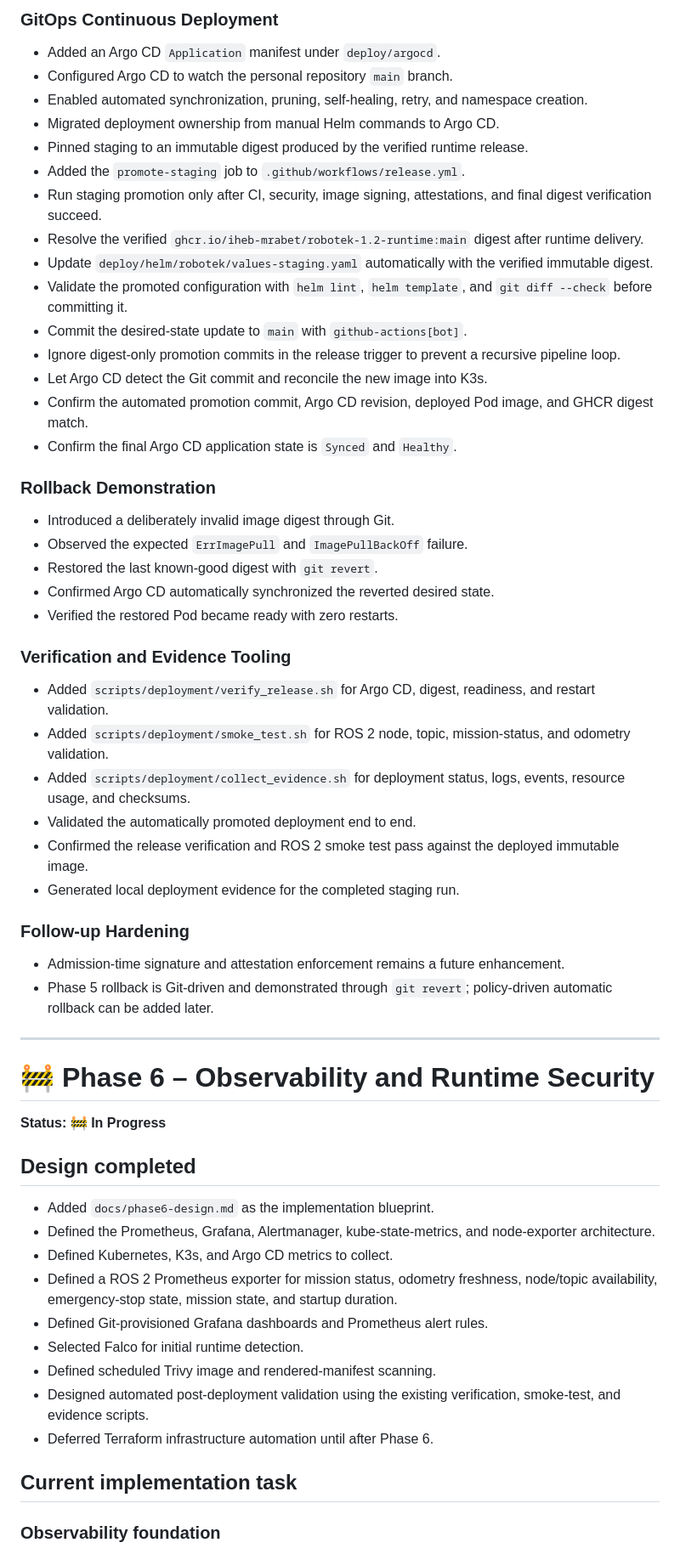
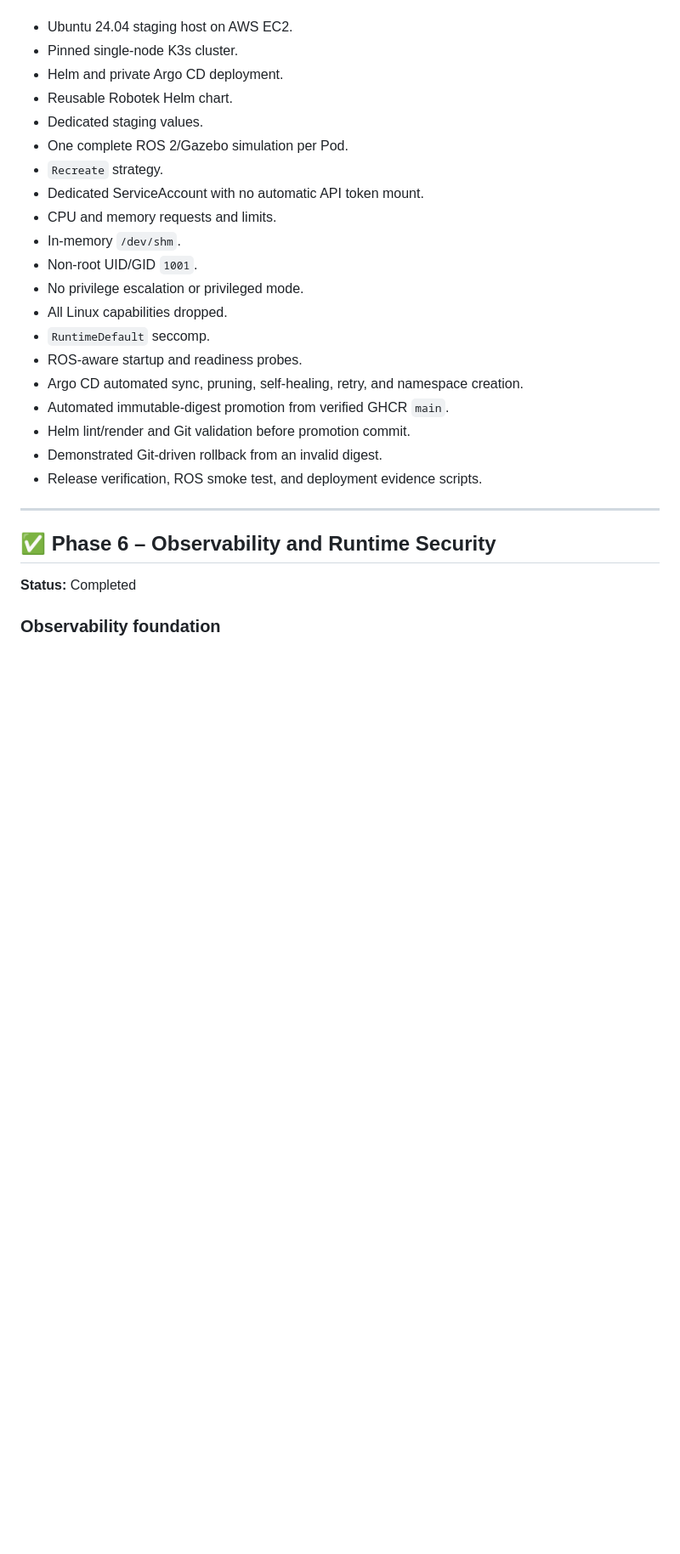
Before and after one commit to iheb-mrabet/robotek-1.2, a Markdown page: docs/backlog.md, the part around one of its changes. Shown at 85% size. Drawn GitHub-style; blank space fills up the shorter version.

```diff
--- a/docs/backlog.md
+++ b/docs/backlog.md
@@ -191,57 +89,28 @@
-### GitOps Continuous Deployment
-- Added an Argo CD `Application` manifest under `deploy/argocd`.
-- Configured Argo CD to watch the personal repository `main` branch.
-- Enabled automated synchronization, pruning, self-healing, retry, and namespace creation.
-- Migrated deployment ownership from manual Helm commands to Argo CD.
-- Pinned staging to an immutable digest produced by the verified runtime release.
-- Added the `promote-staging` job to `.github/workflows/release.yml`.
-- Run staging promotion only after CI, security, image signing, attestations, and final digest verification succeed.
-- Resolve the verified `ghcr.io/iheb-mrabet/robotek-1.2-runtime:main` digest after runtime delivery.
-- Update `deploy/helm/robotek/values-staging.yaml` automatically with the verified immutable digest.
-- Validate the promoted configuration with `helm lint`, `helm template`, and `git diff --check` before committing it.
-- Commit the desired-state update to `main` with `github-actions[bot]`.
-- Ignore digest-only promotion commits in the release trigger to prevent a recursive pipeline loop.
-- Let Argo CD detect the Git commit and reconcile the new image into K3s.
-- Confirm the automated promotion commit, Argo CD revision, deployed Pod image, and GHCR digest match.
-- Confirm the final Argo CD application state is `Synced` and `Healthy`.
-
-### Rollback Demonstration
-- Introduced a deliberately invalid image digest through Git.
-- Observed the expected `ErrImagePull` and `ImagePullBackOff` failure.
-- Restored the last known-good digest with `git revert`.
-- Confirmed Argo CD automatically synchronized the reverted desired state.
-- Verified the restored Pod became ready with zero restarts.
-
-### Verification and Evidence Tooling
-- Added `scripts/deployment/verify_release.sh` for Argo CD, digest, readiness, and restart validation.
-- Added `scripts/deployment/smoke_test.sh` for ROS 2 node, topic, mission-status, and odometry validation.
-- Added `scripts/deployment/collect_evidence.sh` for deployment status, logs, events, resource usage, and checksums.
-- Validated the automatically promoted deployment end to end.
-- Confirmed the release verification and ROS 2 smoke test pass against the deployed immutable image.
-- Generated local deployment evidence for the completed staging run.
-
-### Follow-up Hardening
-- Admission-time signature and attestation enforcement remains a future enhancement.
-- Phase 5 rollback is Git-driven and demonstrated through `git revert`; policy-driven automatic rollback can be added later.
+- Ubuntu 24.04 staging host on AWS EC2.
+- Pinned single-node K3s cluster.
+- Helm and private Argo CD deployment.
+- Reusable Robotek Helm chart.
+- Dedicated staging values.
+- One complete ROS 2/Gazebo simulation per Pod.
+- `Recreate` strategy.
+- Dedicated ServiceAccount with no automatic API token mount.
+- CPU and memory requests and limits.
+- In-memory `/dev/shm`.
+- Non-root UID/GID `1001`.
+- No privilege escalation or privileged mode.
+- All Linux capabilities dropped.
+- `RuntimeDefault` seccomp.
+- ROS-aware startup and readiness probes.
+- Argo CD automated sync, pruning, self-healing, retry, and namespace creation.
+- Automated immutable-digest promotion from verified GHCR `main`.
+- Helm lint/render and Git validation before promotion commit.
+- Demonstrated Git-driven rollback from an invalid digest.
+- Release verification, ROS smoke test, and deployment evidence scripts.
 
 ---
 
-# 🚧 Phase 6 – Observability and Runtime Security
+## ✅ Phase 6 – Observability and Runtime Security
 
-**Status:** 🚧 **In Progress**
-
-## Design completed
-
-- Added `docs/phase6-design.md` as the implementation blueprint.
-- Defined the Prometheus, Grafana, Alertmanager, kube-state-metrics, and node-exporter architecture.
-- Defined Kubernetes, K3s, and Argo CD metrics to collect.
-- Defined a ROS 2 Prometheus exporter for mission status, odometry freshness, node/topic availability, emergency-stop state, mission state, and startup duration.
-- Defined Git-provisioned Grafana dashboards and Prometheus alert rules.
-- Selected Falco for initial runtime detection.
-- Defined scheduled Trivy image and rendered-manifest scanning.
-- Designed automated post-deployment validation using the existing verification, smoke-test, and evidence scripts.
-- Deferred Terraform infrastructure automation until after Phase 6.
-
-## Current implementation task
+**Status:** Completed
 
 ### Observability foundation
```
Also changed, not shown: other parts of docs/backlog.md (+269 -207 lines).
